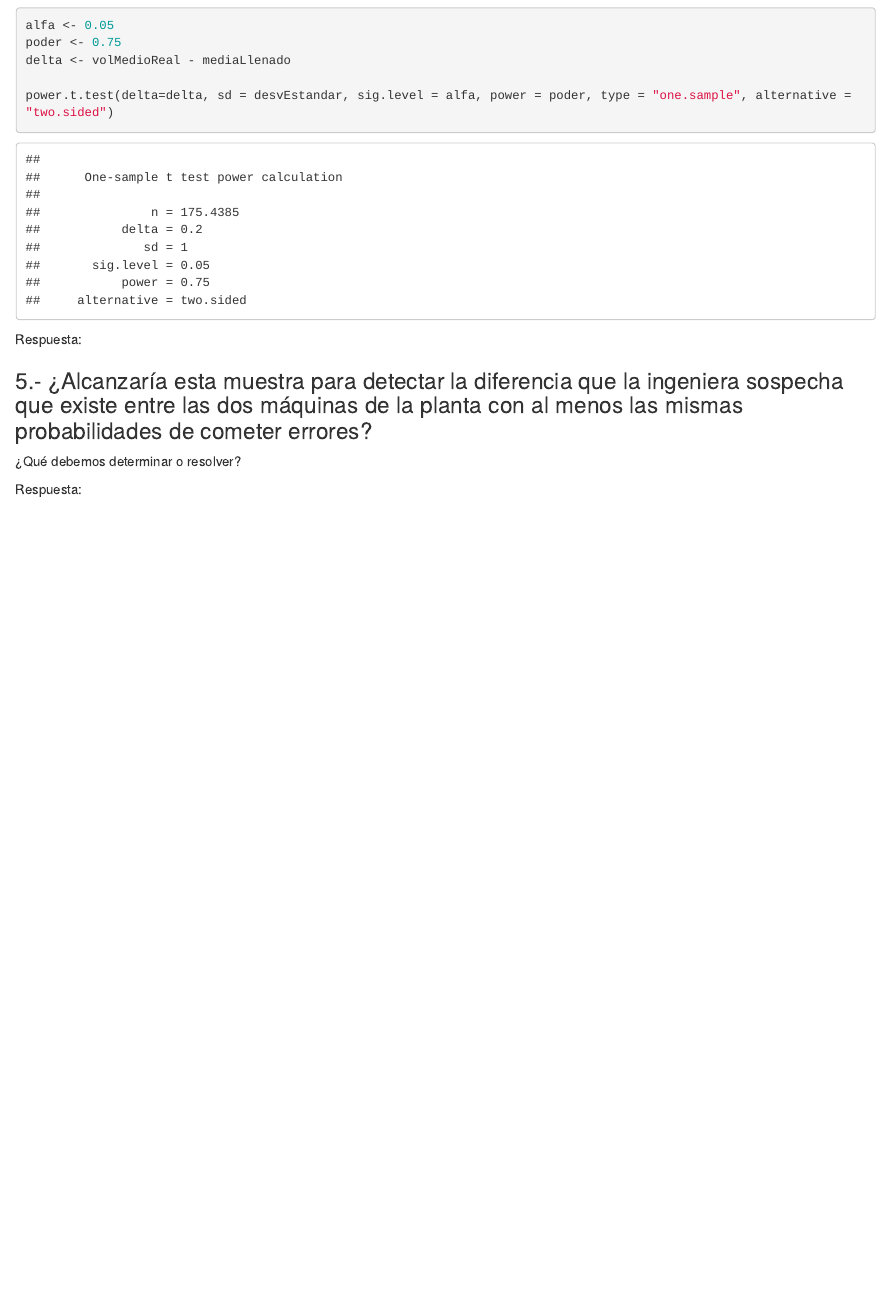
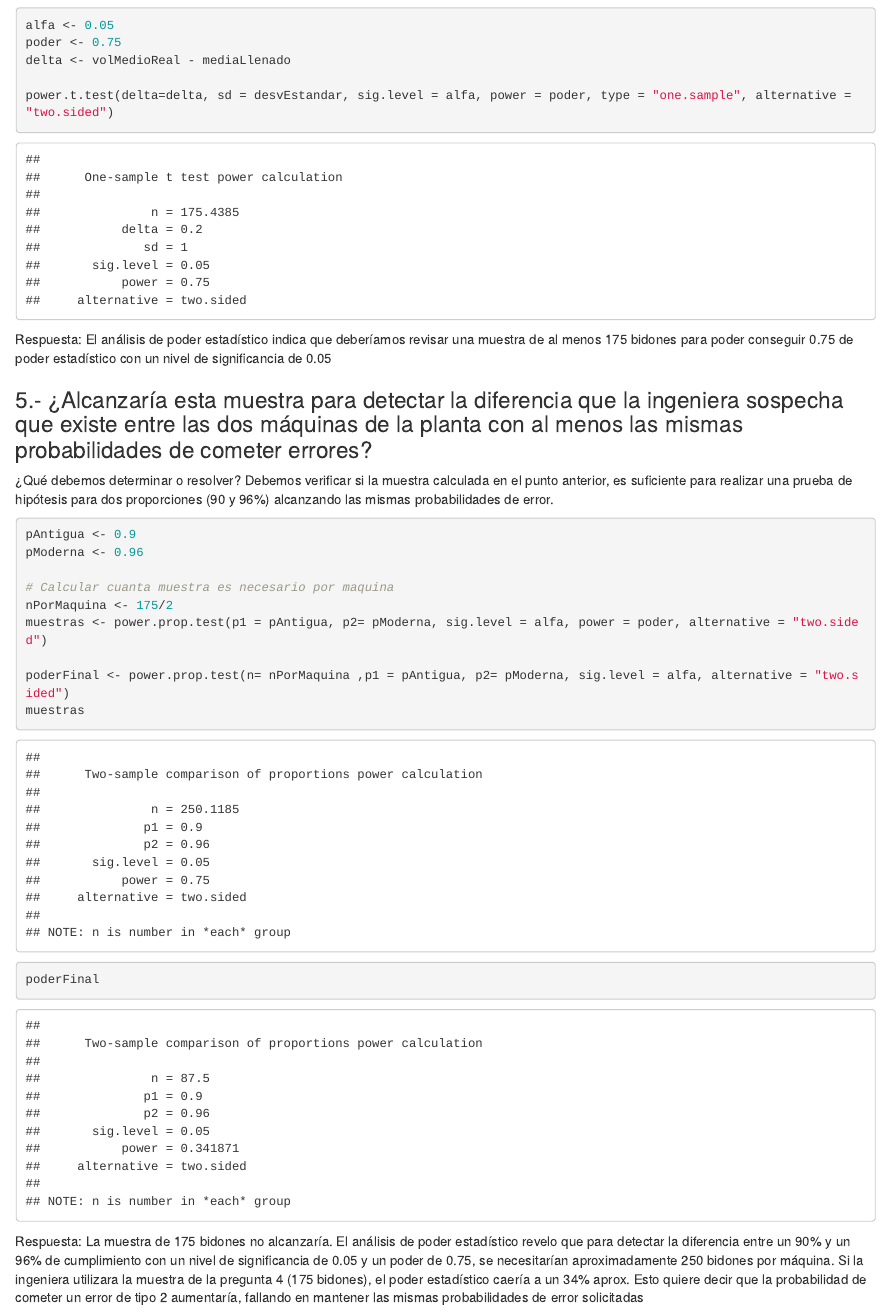
Before and after one commit to Mharko8849/Ep-03, an R Markdown document (Ep03.Rmd): the page in a window 1100 px wide, from 5770 px down. Rendered offline with R 4.5, knitr and Pandoc, with nearby package versions.

Commit message:
Pregunta 5 lista

````diff
--- a/Ep03.Rmd
+++ b/Ep03.Rmd
@@ -209,10 +209,23 @@ power.t.test(delta=delta, sd = desvEstandar, sig.level = alfa, power = poder, ty
 
 
 ```
-Respuesta:
+Respuesta:  El análisis de poder estadístico indica que deberíamos revisar una muestra de al menos 175 bidones para poder conseguir 0.75 de poder estadístico con un nivel de significancia de 0.05
 
 ### 5.- ¿Alcanzaría esta muestra para detectar la diferencia que la ingeniera sospecha que existe entre las dos máquinas de la planta con al menos las mismas probabilidades de cometer errores?
 ¿Qué debemos determinar o resolver?
+Debemos verificar si la muestra calculada en el punto anterior, es suficiente para realizar una prueba de hipótesis para dos proporciones (90 y 96%) alcanzando las mismas probabilidades de error.
+
 ```{r}
+pAntigua <- 0.9
+pModerna <- 0.96
+
+# Calcular cuanta muestra es necesario por maquina
+nPorMaquina <- 175/2
+muestras <- power.prop.test(p1 = pAntigua, p2= pModerna, sig.level = alfa, power = poder, alternative = "two.sided")
+
+poderFinal <- power.prop.test(n= nPorMaquina ,p1 = pAntigua, p2= pModerna, sig.level = alfa, alternative = "two.sided")
+muestras
+poderFinal
+
 ```
-Respuesta:
+Respuesta:  La muestra de 175 bidones no alcanzaría. El análisis de poder estadístico revelo que para detectar la diferencia entre un 90% y un 96% de cumplimiento con un nivel de significancia de 0.05 y un poder de 0.75, se necesitarían aproximadamente 250 bidones por máquina. Si la ingeniera utilizara la muestra de la pregunta 4 (175 bidones), el poder estadístico caería a un 34% aprox. Esto quiere decir que la probabilidad de cometer un error de tipo 2 aumentaría, fallando en mantener las mismas probabilidades de error solicitadas
````
